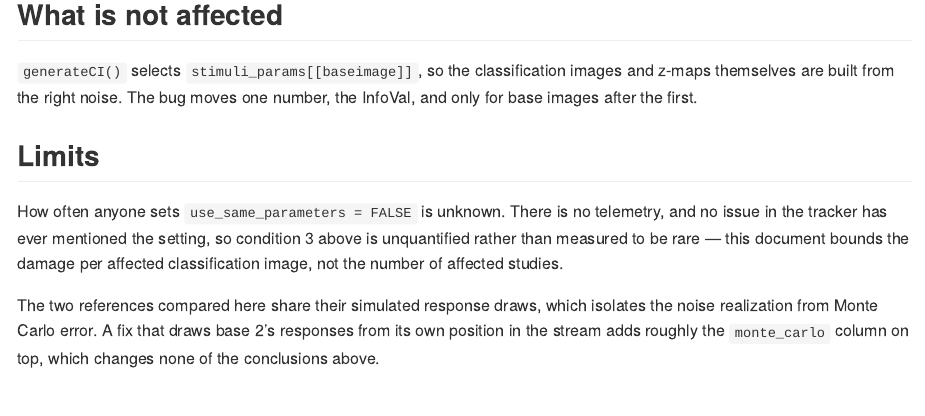
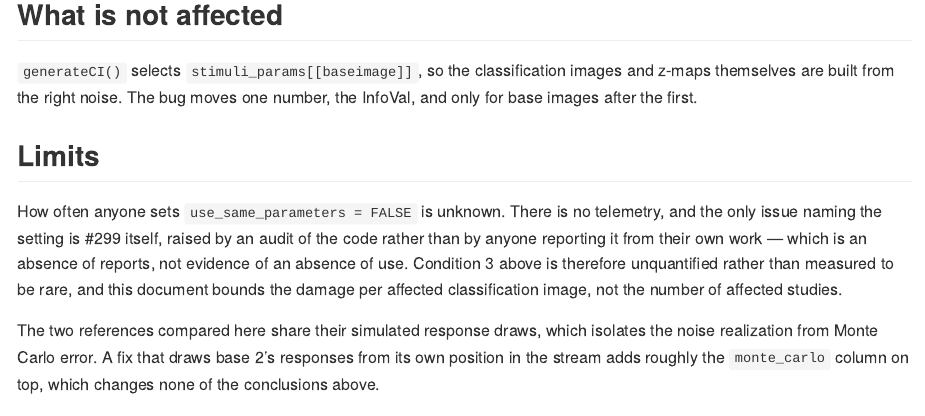
Before and after one commit to rdotsch/rcicr, an R Markdown document (analyses/infoval-reference-impact.Rmd): the page in a window 1100 px wide, from 9450 px down. Rendered offline with R 4.5, knitr and Pandoc, with nearby package versions; some code elsewhere in the file could not run offline.

Commit message:
State the tracker evidence as an absence of reports
The setting is named by #299 itself, so a claim that no issue mentions it
is false and this document's own opening contradicts it. What the tracker
supports is narrower: the only issue naming it comes from an audit of the
code rather than from anyone reporting it in their own work, which says
nothing about how often it is used.

Co-Authored-By: Claude Opus 5 <noreply@anthropic.com>
Claude-Session: https://claude.ai/code/session_01QczmdNA8jR2zeqdDtM38yN

```diff
--- a/analyses/infoval-reference-impact.Rmd
+++ b/analyses/infoval-reference-impact.Rmd
@@ -418,10 +418,11 @@ images after the first.
 
 ## Limits
 
-How often anyone sets `use_same_parameters = FALSE` is unknown. There is no telemetry, and no issue
-in the tracker has ever mentioned the setting, so condition 3 above is unquantified rather than
-measured to be rare — this document bounds the damage per affected classification image, not the
-number of affected studies.
+How often anyone sets `use_same_parameters = FALSE` is unknown. There is no telemetry, and the only
+issue naming the setting is #299 itself, raised by an audit of the code rather than by anyone
+reporting it from their own work — which is an absence of reports, not evidence of an absence of use.
+Condition 3 above is therefore unquantified rather than measured to be rare, and this document bounds
+the damage per affected classification image, not the number of affected studies.
 
 The two references compared here share their simulated response draws, which isolates the noise
 realization from Monte Carlo error. A fix that draws base 2's responses from its own position in the
```
